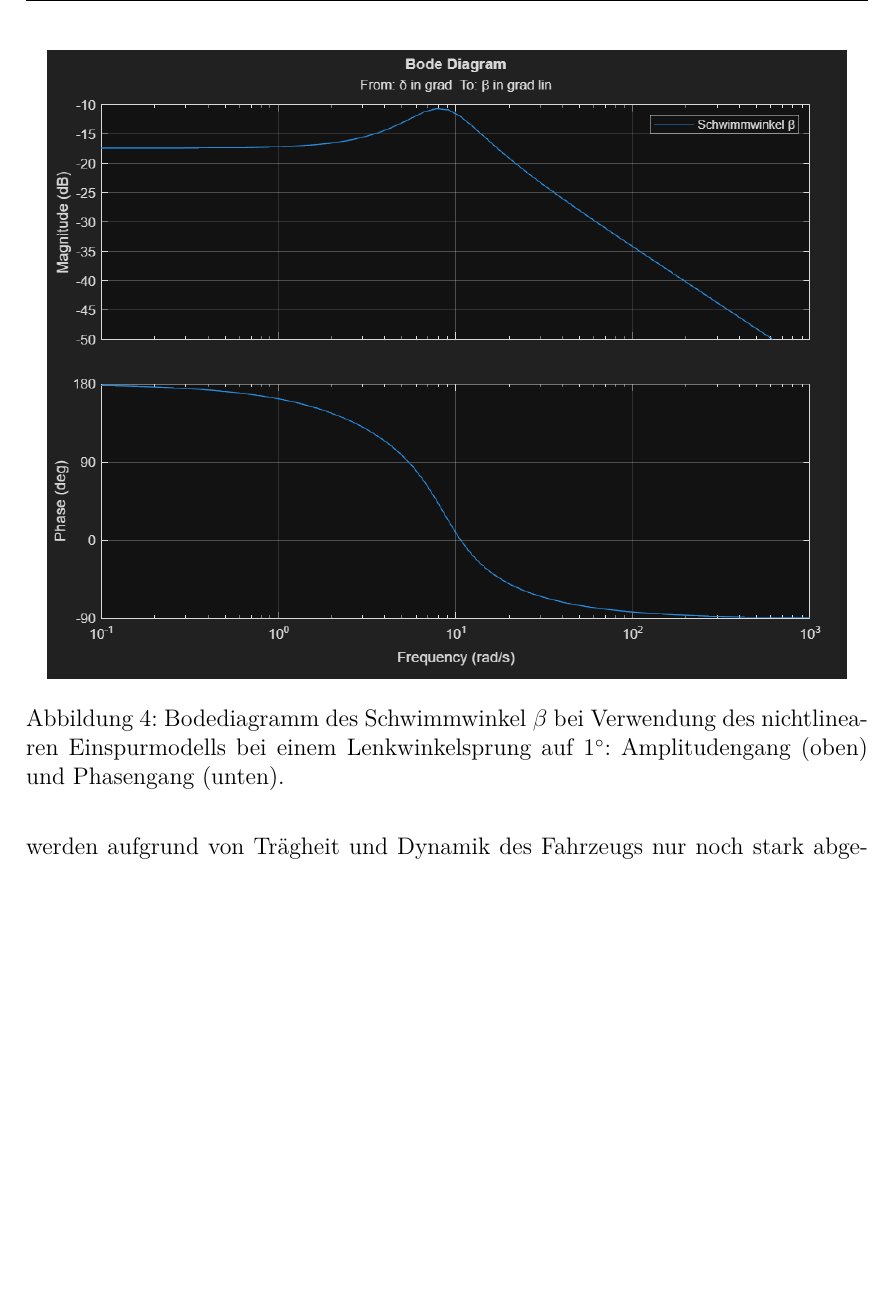
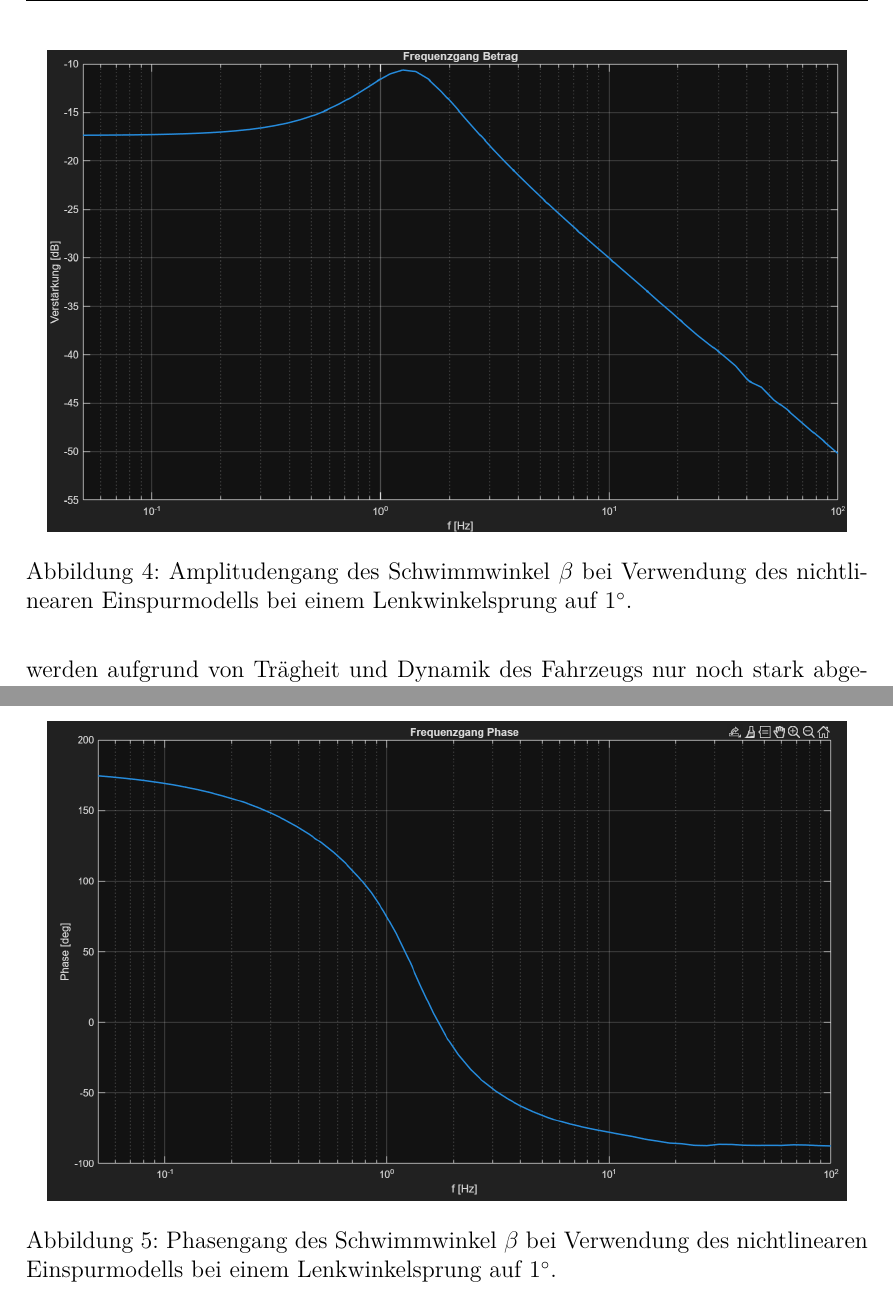
Before and after one commit to Carl-Angel-Galman/Simtech, a LaTeX document (main.tex, which reads sections/Aufgabe_4.tex): part of page 10 of 10 before the commit and two parts of pages 10 and 11 of 11 after it, the two joined at a grey line, cut so that both start at the same text, the shorter picture padded with empty space. Compiled offline with pdfLaTeX.

Commit message:
neue bode dagramme

```diff
--- a/sections/Aufgabe_4.tex
+++ b/sections/Aufgabe_4.tex
@@ -11,7 +11,12 @@ $\hat{\beta}(\omega)=|G(j\omega)|\cdot 1^\circ$ gilt.
 
 \begin{figure}[h]
     \centering
-    \includegraphics[width=0.95\linewidth]{pictures/Aufgabe4Bode.png}
-    \caption{Bodediagramm des Schwimmwinkel $\beta$ bei Verwendung des nichtlinearen Einspurmodells bei einem Lenkwinkelsprung auf $1^\circ$:
-    Amplitudengang (oben) und Phasengang (unten).}
-    \label{fig:aufgabe4bode}
+    \includegraphics[width=0.95\linewidth]{pictures/Aufgabe4Amplitude.png}
+    \caption{Amplitudengang des Schwimmwinkel $\beta$ bei Verwendung des nichtlinearen Einspurmodells bei einem Lenkwinkelsprung auf $1^\circ$.}
+    \label{fig:aufgabe4amplitude}
+\end{figure}
+
+\begin{figure}[h]
+    \centering
+    \includegraphics[width=0.95\linewidth]{pictures/Aufgabe4Phase.png}
+    \caption{Phasengang des Schwimmwinkel $\beta$ bei Verwendung des nichtlinearen Einspurmodells bei einem Lenkwinkelsprung auf $1^\circ$.}
```
Also changed, not shown: pictures/Aufgabe4Amplitude.png (added), pictures/Aufgabe4Bode.png (deleted), pictures/Aufgabe4Phase.png (added), sections/Aufgabe_4.tex (3 more changed lines), 2 other files.
